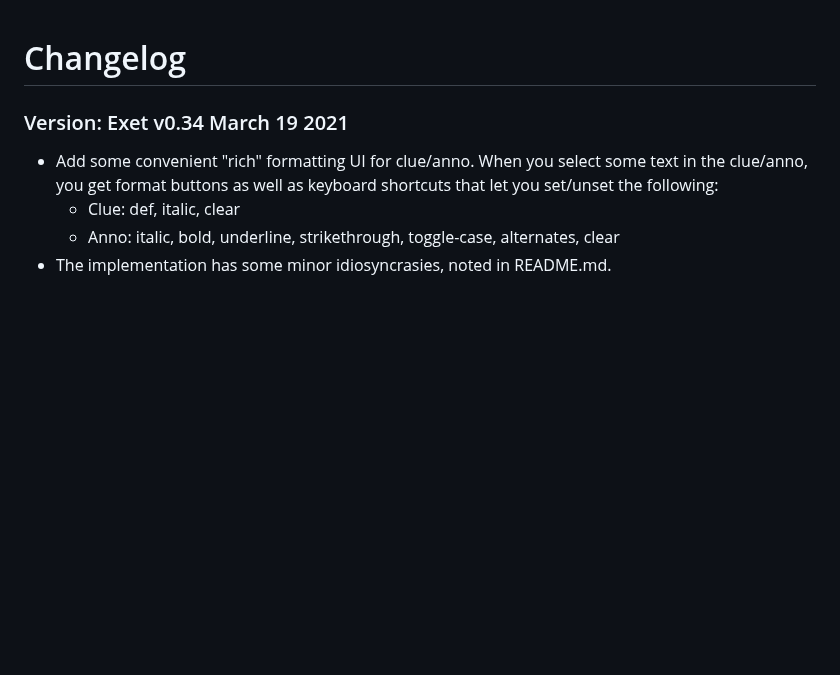
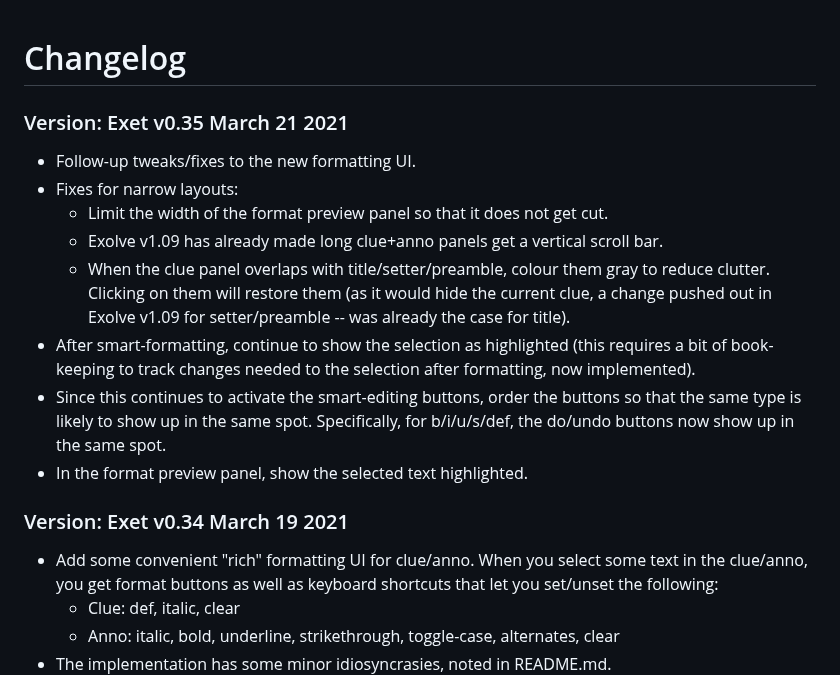
Before and after one commit to viresh-ratnakar/exet, a Markdown page: CHANGELOG.md, the part around the change. Rendered like a GitHub page; blank space fills up the shorter version.

```diff
--- a/CHANGELOG.md
+++ b/CHANGELOG.md
@@ -1,4 +1,23 @@
 # Changelog
+
+### Version: Exet v0.35 March 21 2021
+
+- Follow-up tweaks/fixes to the new formatting UI.
+- Fixes for narrow layouts:
+  - Limit the width of the format preview panel so that it does not get cut.
+  - Exolve v1.09 has already made long clue+anno panels get a vertical scroll
+    bar.
+  - When the clue panel overlaps with title/setter/preamble, colour them
+    gray to reduce clutter. Clicking on them will restore them (as it
+    would hide the current clue, a change pushed out in Exolve v1.09 for
+    setter/preamble -- was already the case for title).
+- After smart-formatting, continue to show the selection as highlighted (this
+  requires a bit of book-keeping to track changes needed to the selection after
+  formatting, now implemented).
+- Since this continues to activate the smart-editing buttons, order the buttons
+  so that the same type is likely to show up in the same spot. Specifically,
+  for b/i/u/s/def, the do/undo buttons now show up in the same spot.
+- In the format preview panel, show the selected text highlighted.
 
 ### Version: Exet v0.34 March 19 2021
 
```
Also changed, not shown: README.md (+1 -1 lines), exet-format.png, 3 other files.
